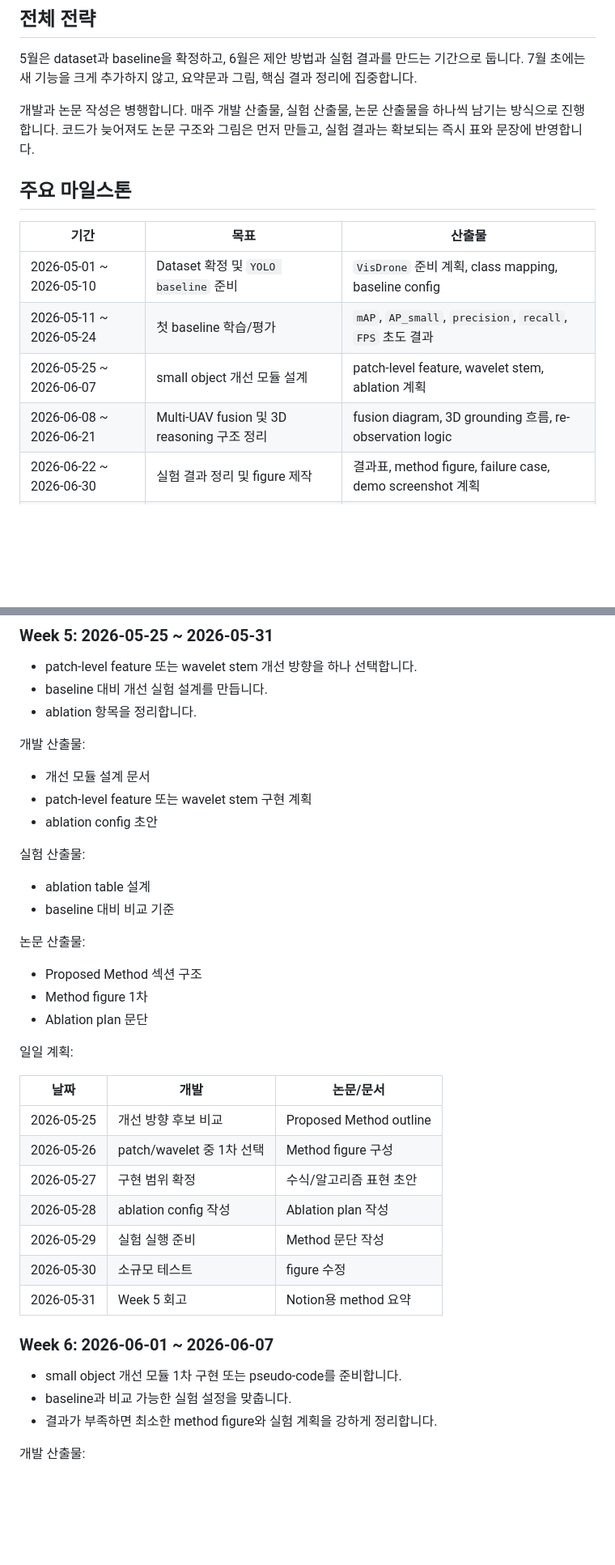
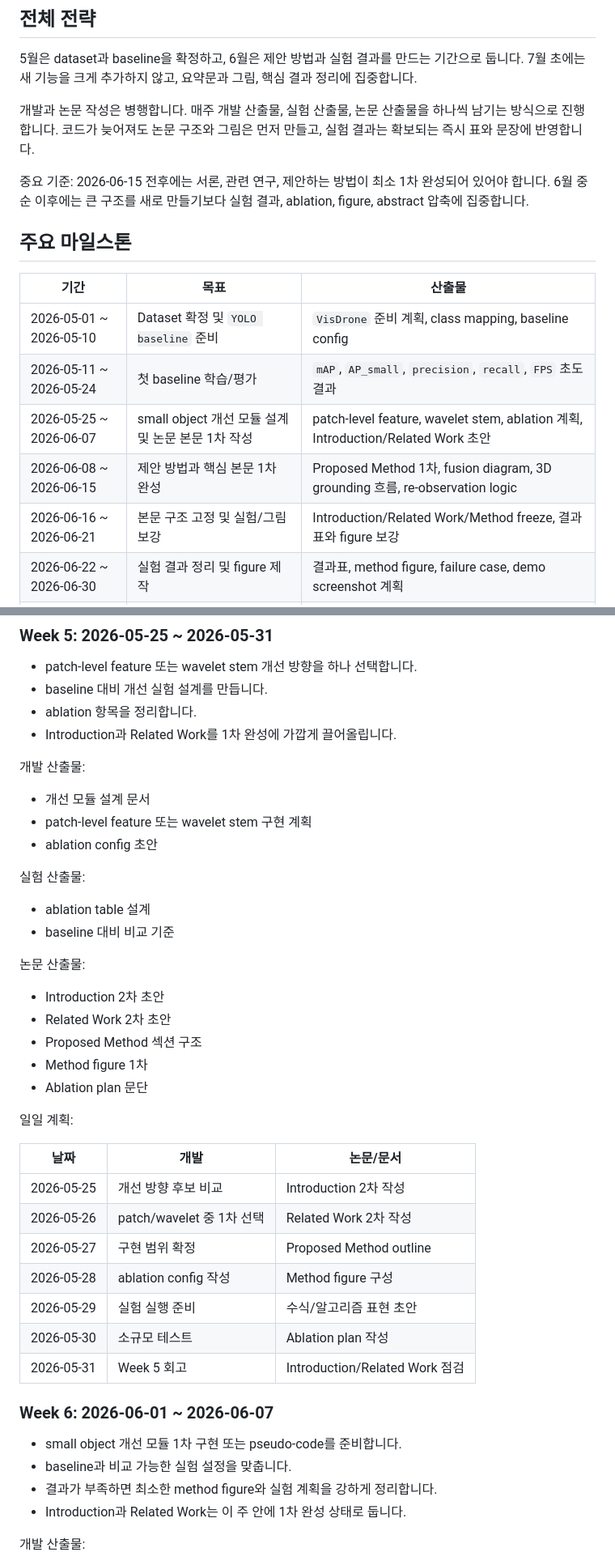
Before and after one commit to darkness421/Multi-drone-small-object-detection-with-3d-generation, a Markdown page: docs/timeline_to_accv.md, 2 parts joined by grey strips. Shown at 81% size. Rendered like a GitHub page; blank space fills up the shorter version.

```diff
--- a/docs/timeline_to_accv.md
+++ b/docs/timeline_to_accv.md
@@ -10,14 +10,17 @@
 
 개발과 논문 작성은 병행합니다. 매주 개발 산출물, 실험 산출물, 논문 산출물을 하나씩 남기는 방식으로 진행합니다. 코드가 늦어져도 논문 구조와 그림은 먼저 만들고, 실험 결과는 확보되는 즉시 표와 문장에 반영합니다.
 
+중요 기준: 2026-06-15 전후에는 서론, 관련 연구, 제안하는 방법이 최소 1차 완성되어 있어야 합니다. 6월 중순 이후에는 큰 구조를 새로 만들기보다 실험 결과, ablation, figure, abstract 압축에 집중합니다.
+
 ## 주요 마일스톤
 
 | 기간 | 목표 | 산출물 |
 | --- | --- | --- |
 | 2026-05-01 ~ 2026-05-10 | Dataset 확정 및 `YOLO baseline` 준비 | `VisDrone` 준비 계획, class mapping, baseline config |
 | 2026-05-11 ~ 2026-05-24 | 첫 baseline 학습/평가 | `mAP`, `AP_small`, `precision`, `recall`, `FPS` 초도 결과 |
-| 2026-05-25 ~ 2026-06-07 | small object 개선 모듈 설계 | patch-level feature, wavelet stem, ablation 계획 |
-| 2026-06-08 ~ 2026-06-21 | Multi-UAV fusion 및 3D reasoning 구조 정리 | fusion diagram, 3D grounding 흐름, re-observation logic |
+| 2026-05-25 ~ 2026-06-07 | small object 개선 모듈 설계 및 논문 본문 1차 작성 | patch-level feature, wavelet stem, ablation 계획, Introduction/Related Work 초안 |
+| 2026-06-08 ~ 2026-06-15 | 제안 방법과 핵심 본문 1차 완성 | Proposed Method 1차, fusion diagram, 3D grounding 흐름, re-observation logic |
+| 2026-06-16 ~ 2026-06-21 | 본문 구조 고정 및 실험/그림 보강 | Introduction/Related Work/Method freeze, 결과표와 figure 보강 |
 | 2026-06-22 ~ 2026-06-30 | 실험 결과 정리 및 figure 제작 | 결과표, method figure, failure case, demo screenshot 계획 |
 | 2026-07-01 ~ 2026-07-05 | ACCV 요약 제출 준비 | 최종 요약문, 핵심 그림, contribution bullet, 제출 체크 |
 
@@ -161,6 +164,7 @@
 - patch-level feature 또는 wavelet stem 개선 방향을 하나 선택합니다.
 - baseline 대비 개선 실험 설계를 만듭니다.
 - ablation 항목을 정리합니다.
+- Introduction과 Related Work를 1차 완성에 가깝게 끌어올립니다.
 
 개발 산출물:
 
@@ -175,6 +179,8 @@
 
 논문 산출물:
 
+- Introduction 2차 초안
+- Related Work 2차 초안
 - Proposed Method 섹션 구조
 - Method figure 1차
 - Ablation plan 문단
@@ -183,19 +189,20 @@
 
 | 날짜 | 개발 | 논문/문서 |
 | --- | --- | --- |
-| 2026-05-25 | 개선 방향 후보 비교 | Proposed Method outline |
-| 2026-05-26 | patch/wavelet 중 1차 선택 | Method figure 구성 |
-| 2026-05-27 | 구현 범위 확정 | 수식/알고리즘 표현 초안 |
-| 2026-05-28 | ablation config 작성 | Ablation plan 작성 |
-| 2026-05-29 | 실험 실행 준비 | Method 문단 작성 |
-| 2026-05-30 | 소규모 테스트 | figure 수정 |
-| 2026-05-31 | Week 5 회고 | Notion용 method 요약 |
+| 2026-05-25 | 개선 방향 후보 비교 | Introduction 2차 작성 |
+| 2026-05-26 | patch/wavelet 중 1차 선택 | Related Work 2차 작성 |
+| 2026-05-27 | 구현 범위 확정 | Proposed Method outline |
+| 2026-05-28 | ablation config 작성 | Method figure 구성 |
+| 2026-05-29 | 실험 실행 준비 | 수식/알고리즘 표현 초안 |
+| 2026-05-30 | 소규모 테스트 | Ablation plan 작성 |
+| 2026-05-31 | Week 5 회고 | Introduction/Related Work 점검 |
 
 ### Week 6: 2026-06-01 ~ 2026-06-07
 
 - small object 개선 모듈 1차 구현 또는 pseudo-code를 준비합니다.
 - baseline과 비교 가능한 실험 설정을 맞춥니다.
 - 결과가 부족하면 최소한 method figure와 실험 계획을 강하게 정리합니다.
+- Introduction과 Related Work는 이 주 안에 1차 완성 상태로 둡니다.
 
 개발 산출물:
 
```
Also changed, not shown: other parts of docs/timeline_to_accv.md (+19 -13 lines), notion_exports/환경_및_구현_과정_Timeline_to_ACCV.md (+35 -22 lines).
